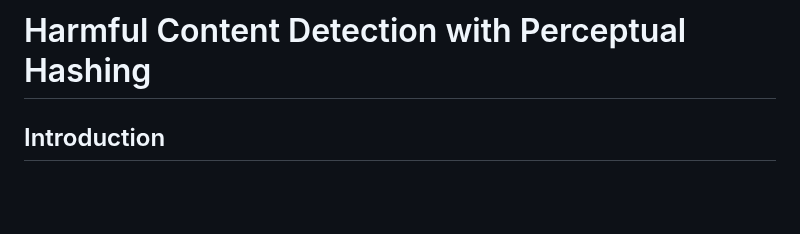
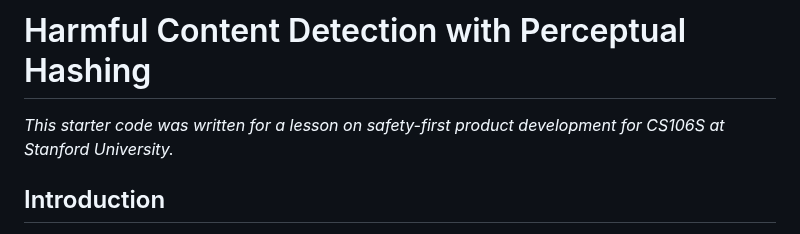
Before and after one commit to noah-schechter/detect-images-CS106S, a Markdown page: README.md, the part around the change. Rendered like a GitHub page; blank space fills up the shorter version.

```diff
--- a/README.md
+++ b/README.md
@@ -1,4 +1,6 @@
 # Harmful Content Detection with Perceptual Hashing
+_This starter code was written for a lesson on safety-first product development for CS106S at Stanford University._
+
 ## Introduction
 To coninue our conversation on harmful content detection, we're going to be implementing a simple system that mimics the
 way products scan files for known harmful content like CSAM. In this exercise, we'll use perceptual hashes to identify known harmful
```
